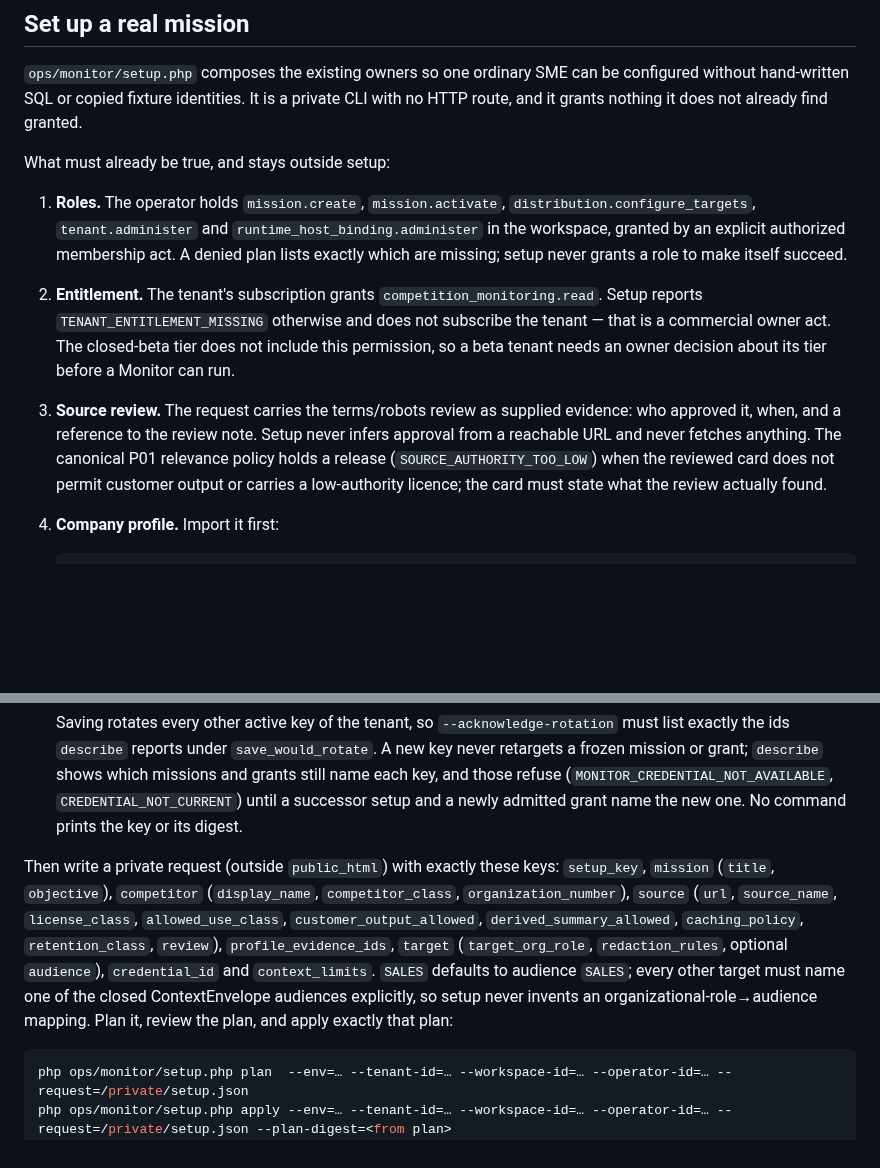
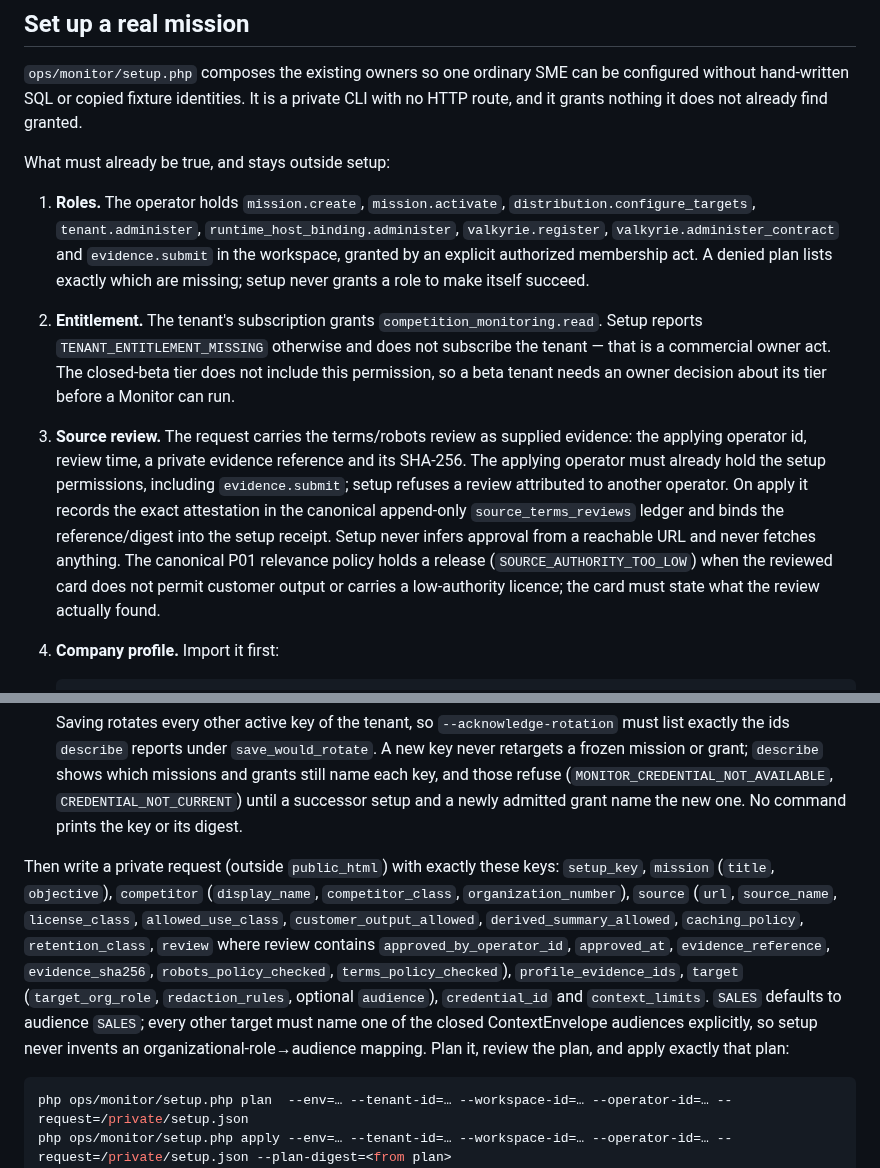
Before and after one commit to HMarcusWH/allfather-loopia-p01, a Markdown page: docs/MONITOR_WORKFLOW.md, 2 parts joined by grey strips. GitHub-like rendering; blank space fills up the shorter version.

Commit message:
Document P04 source-review authority

````diff
--- a/docs/MONITOR_WORKFLOW.md
+++ b/docs/MONITOR_WORKFLOW.md
@@ -16,9 +16,9 @@ The deployed composition is inert unless the workspace holds an ADMITTED `MANUAL
 
 What must already be true, and stays outside setup:
 
-1. **Roles.** The operator holds `mission.create`, `mission.activate`, `distribution.configure_targets`, `tenant.administer` and `runtime_host_binding.administer` in the workspace, granted by an explicit authorized membership act. A denied plan lists exactly which are missing; setup never grants a role to make itself succeed.
+1. **Roles.** The operator holds `mission.create`, `mission.activate`, `distribution.configure_targets`, `tenant.administer`, `runtime_host_binding.administer`, `valkyrie.register`, `valkyrie.administer_contract` and `evidence.submit` in the workspace, granted by an explicit authorized membership act. A denied plan lists exactly which are missing; setup never grants a role to make itself succeed.
 2. **Entitlement.** The tenant's subscription grants `competition_monitoring.read`. Setup reports `TENANT_ENTITLEMENT_MISSING` otherwise and does not subscribe the tenant — that is a commercial owner act. The closed-beta tier does not include this permission, so a beta tenant needs an owner decision about its tier before a Monitor can run.
-3. **Source review.** The request carries the terms/robots review as supplied evidence: who approved it, when, and a reference to the review note. Setup never infers approval from a reachable URL and never fetches anything. The canonical P01 relevance policy holds a release (`SOURCE_AUTHORITY_TOO_LOW`) when the reviewed card does not permit customer output or carries a low-authority licence; the card must state what the review actually found.
+3. **Source review.** The request carries the terms/robots review as supplied evidence: the applying operator id, review time, a private evidence reference and its SHA-256. The applying operator must already hold the setup permissions, including `evidence.submit`; setup refuses a review attributed to another operator. On apply it records the exact attestation in the canonical append-only `source_terms_reviews` ledger and binds the reference/digest into the setup receipt. Setup never infers approval from a reachable URL and never fetches anything. The canonical P01 relevance policy holds a release (`SOURCE_AUTHORITY_TOO_LOW`) when the reviewed card does not permit customer output or carries a low-authority licence; the card must state what the review actually found.
 4. **Company profile.** Import it first:
 
    ```sh
@@ -35,7 +35,7 @@ What must already be true, and stays outside setup:
 
    Saving rotates every other active key of the tenant, so `--acknowledge-rotation` must list exactly the ids `describe` reports under `save_would_rotate`. A new key never retargets a frozen mission or grant; `describe` shows which missions and grants still name each key, and those refuse (`MONITOR_CREDENTIAL_NOT_AVAILABLE`, `CREDENTIAL_NOT_CURRENT`) until a successor setup and a newly admitted grant name the new one. No command prints the key or its digest.
 
-Then write a private request (outside `public_html`) with exactly these keys: `setup_key`, `mission` (`title`, `objective`), `competitor` (`display_name`, `competitor_class`, `organization_number`), `source` (`url`, `source_name`, `license_class`, `allowed_use_class`, `customer_output_allowed`, `derived_summary_allowed`, `caching_policy`, `retention_class`, `review`), `profile_evidence_ids`, `target` (`target_org_role`, `redaction_rules`, optional `audience`), `credential_id` and `context_limits`. `SALES` defaults to audience `SALES`; every other target must name one of the closed ContextEnvelope audiences explicitly, so setup never invents an organizational-role→audience mapping. Plan it, review the plan, and apply exactly that plan:
+Then write a private request (outside `public_html`) with exactly these keys: `setup_key`, `mission` (`title`, `objective`), `competitor` (`display_name`, `competitor_class`, `organization_number`), `source` (`url`, `source_name`, `license_class`, `allowed_use_class`, `customer_output_allowed`, `derived_summary_allowed`, `caching_policy`, `retention_class`, `review` where review contains `approved_by_operator_id`, `approved_at`, `evidence_reference`, `evidence_sha256`, `robots_policy_checked`, `terms_policy_checked`), `profile_evidence_ids`, `target` (`target_org_role`, `redaction_rules`, optional `audience`), `credential_id` and `context_limits`. `SALES` defaults to audience `SALES`; every other target must name one of the closed ContextEnvelope audiences explicitly, so setup never invents an organizational-role→audience mapping. Plan it, review the plan, and apply exactly that plan:
 
 ```sh
 php ops/monitor/setup.php plan  --env=… --tenant-id=… --workspace-id=… --operator-id=… --request=/private/setup.json
````
